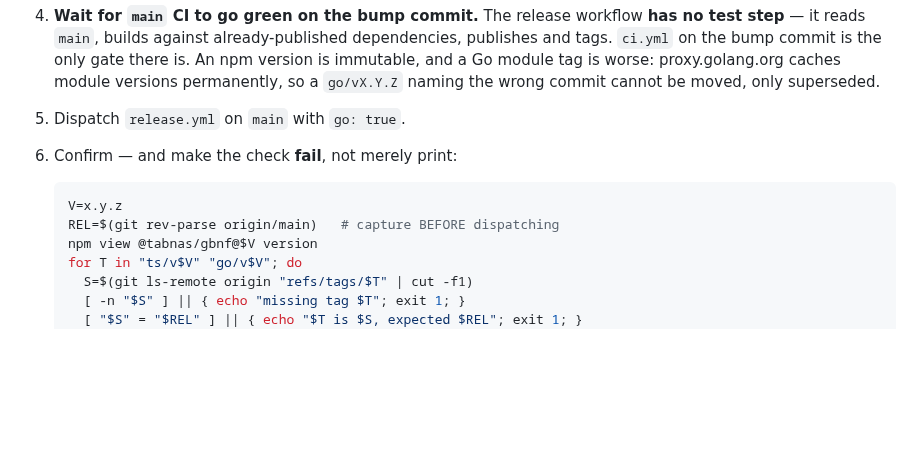
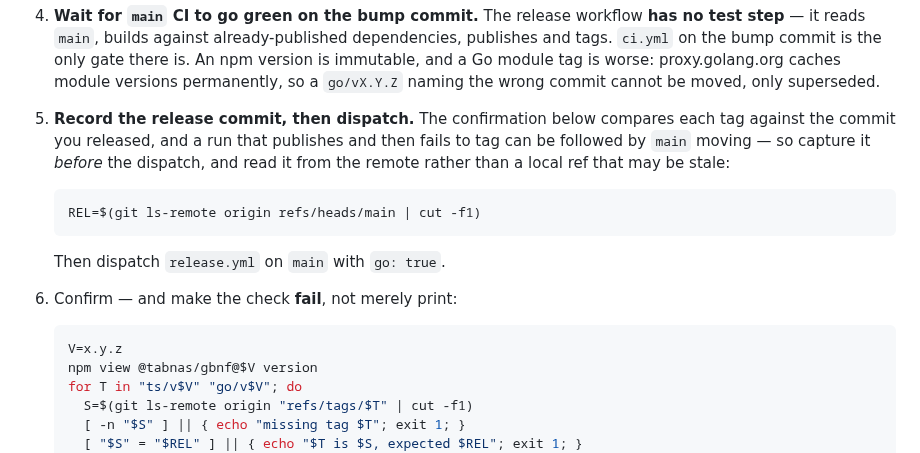
Before and after one commit to tabnas/gbnf, a Markdown page: AGENTS.md, the part around the change. GitHub-like rendering; blank space fills up the shorter version.

Commit message:
docs: capture the release commit before dispatching, not after
Review finding on the previous commit, and it defeated the check that
commit added.

`REL=$(git rev-parse origin/main)` sat inside the confirmation step, which
runs *after* the dispatch. So in the one case the comparison exists to
catch -- npm published, the tag push failed, `main` moved, the run was
re-dispatched and anchored both tags to the new HEAD -- `REL` would be
read from that moved `main`, match the wrongly-anchored tags, and pass.
The inline comment said "capture BEFORE dispatching" while the command
was placed where nobody executing the numbered steps would do that. The
constraint was stated correctly in prose and contradicted by the ordering,
which is the half that gets run.

Capturing it is now its own step, before the dispatch rather than beside
a comment asking for it.

Also switched from `git rev-parse origin/main` to
`git ls-remote origin refs/heads/main`. The first reads a local
remote-tracking ref, which is only as fresh as the last fetch -- and these
clones fetch a single branch, so it can be absent or stale. The second
asks the remote. Both return the same SHA on a synced checkout; only one
of them is still right on a stale one.

Co-Authored-By: Claude Opus 5 <noreply@anthropic.com>
Claude-Session: https://claude.ai/code/session_0112y49CCjc7bpiu6GsCKWc4

````diff
--- a/AGENTS.md
+++ b/AGENTS.md
@@ -352,12 +352,21 @@ The steps, in order:
    module tag is worse: proxy.golang.org caches module versions permanently,
    so a `go/vX.Y.Z` naming the wrong commit cannot be moved, only
    superseded.
-5. Dispatch `release.yml` on `main` with `go: true`.
+5. **Record the release commit, then dispatch.** The confirmation
+   below compares each tag against the commit you released, and a run
+   that publishes and then fails to tag can be followed by `main`
+   moving — so capture it *before* the dispatch, and read it from the
+   remote rather than a local ref that may be stale:
+
+   ```bash
+   REL=$(git ls-remote origin refs/heads/main | cut -f1)
+   ```
+
+   Then dispatch `release.yml` on `main` with `go: true`.
 6. Confirm — and make the check **fail**, not merely print:
 
    ```bash
    V=x.y.z
-   REL=$(git rev-parse origin/main)   # capture BEFORE dispatching
    npm view @tabnas/gbnf@$V version
    for T in "ts/v$V" "go/v$V"; do
      S=$(git ls-remote origin "refs/tags/$T" | cut -f1)
````
